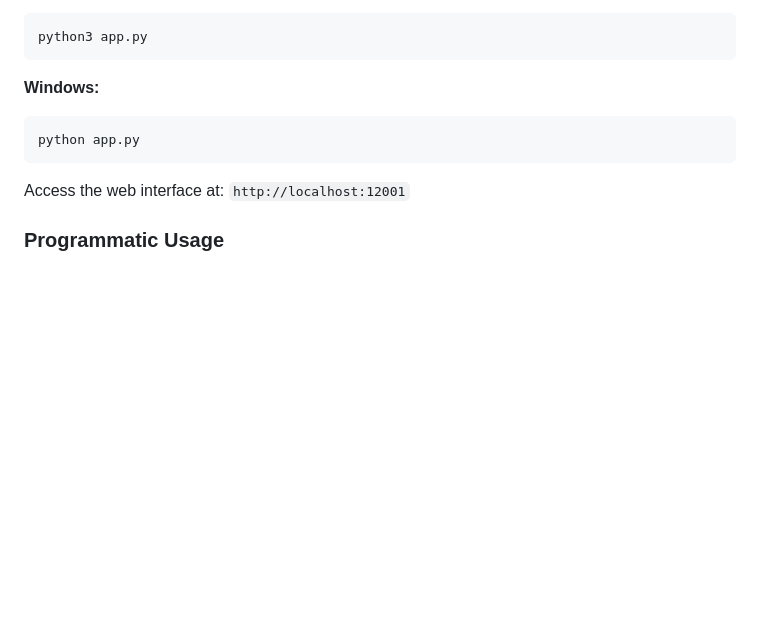
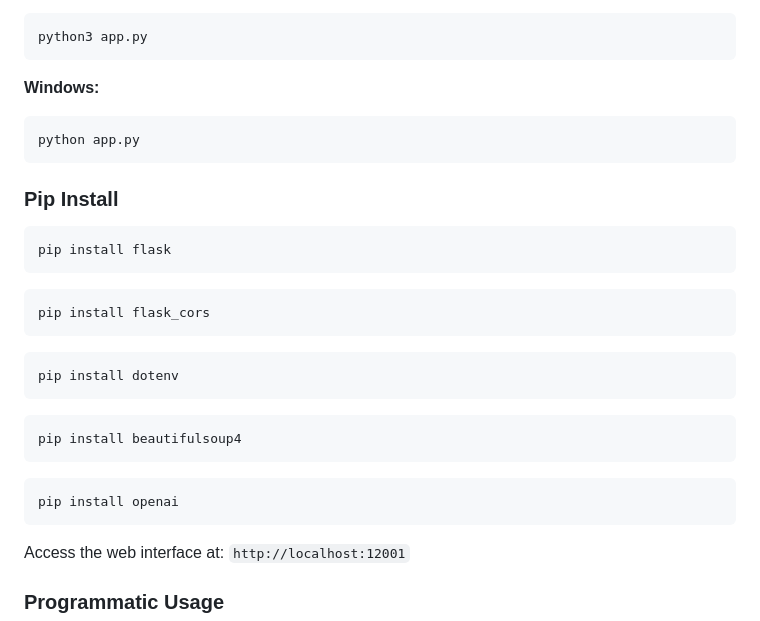
Before and after one commit to RipScriptos/Oversight, a Markdown page: README.md, the part around the change. GitHub-like rendering; blank space fills up the shorter version.

Commit message:
Update README.md
Updated README to include the installations.

````diff
--- a/README.md
+++ b/README.md
@@ -186,6 +186,23 @@ python3 app.py
 **Windows:**
 ```cmd
 python app.py
+```
+
+### Pip Install
+```bash
+pip install flask
+```
+```bash
+pip install flask_cors
+```
+```bash
+pip install dotenv
+```
+```bash
+pip install beautifulsoup4
+```
+```bash
+pip install openai
 ```
 
 Access the web interface at: `http://localhost:12001`
````
